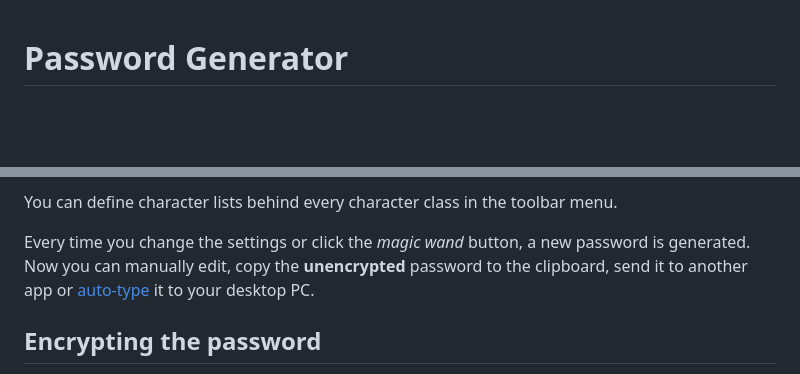
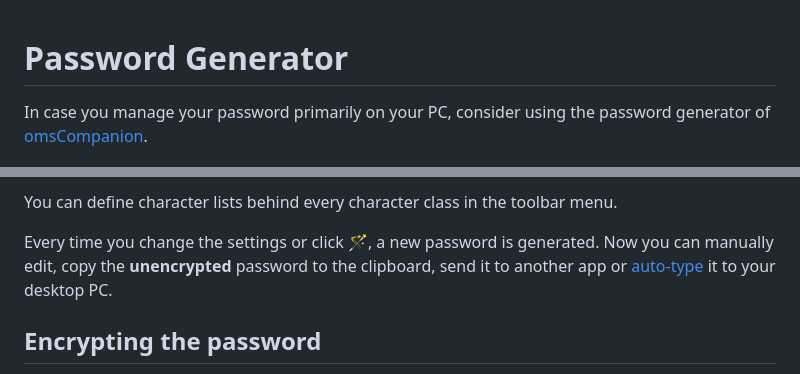
Before and after one commit to stud0709/OneMoreSecret, a Markdown page: password_generator.md, 2 parts joined by grey strips. Drawn GitHub-style; blank space fills up the shorter version.

```diff
--- a/password_generator.md
+++ b/password_generator.md
@@ -1,4 +1,7 @@
 # Password Generator
+
+In case you manage your password primarily on your PC, consider using the password generator of [omsCompanion](https://github.com/stud0709/oms_companion).
+
 ![password generator](./readme_images/password_generator.png)
 
 Here you can generate new passwords based on the profile you define in the upper part of the screen.
@@ -13,7 +16,7 @@ Here you can generate new passwords based on the profile you define in the upper
 
 You can define character lists behind every character class in the toolbar menu.
 
-Every time you change the settings or click the *magic wand* button, a new password is generated. Now you can manually edit, copy the **unencrypted** password to the clipboard, send it to another app or [auto-type](autotype.md) it to your desktop PC.
+Every time you change the settings or click 🪄, a new password is generated. Now you can manually edit, copy the **unencrypted** password to the clipboard, send it to another app or [auto-type](autotype.md) it to your desktop PC.
 
 ## Encrypting the password
 
```
Also changed, not shown: README.md (+2 -0 lines), key_management.md (+1 -1 lines), readme_images/google_play_512x512.png (added).
